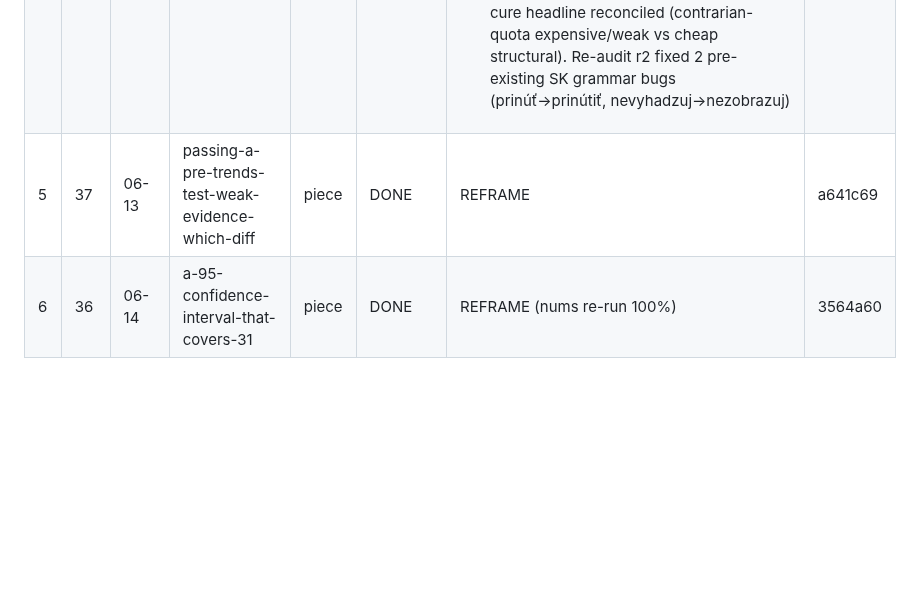
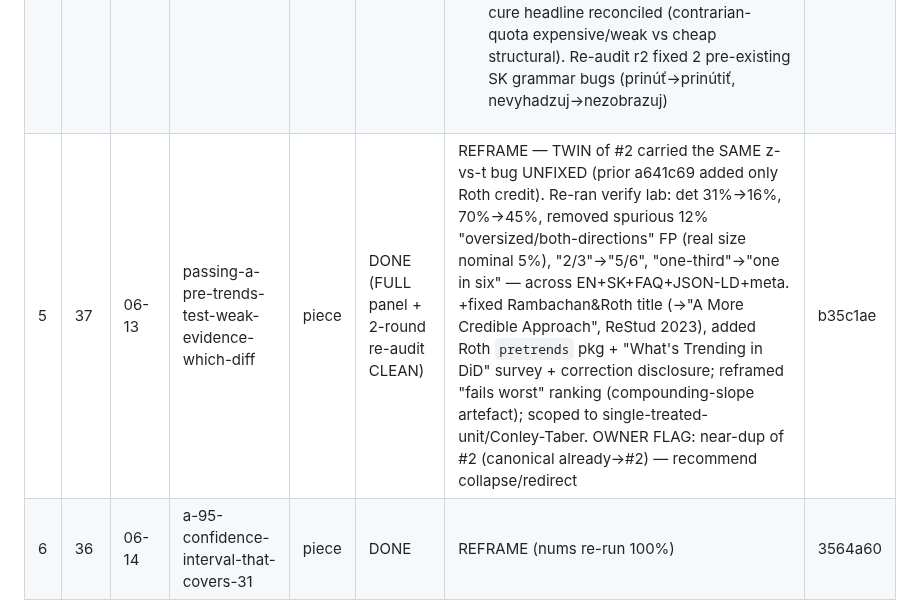
Before and after one commit to DanceNitra/agora, a Markdown page: agora_output/publish_audit_tracker.md, the part around the change. GitHub-like rendering; blank space fills up the shorter version.

Commit message:
tracker: record audit #5 commit hash (b35c1ae)
Co-Authored-By: Claude Opus 4.8 <noreply@anthropic.com>

```diff
--- a/agora_output/publish_audit_tracker.md
+++ b/agora_output/publish_audit_tracker.md
@@ -9,7 +9,7 @@ Verdicts: CLEAR / MINOR / REFRAME / KILL.
 | 2 | 40 | 06-11 | pre-trends-test-weak-evidence | src | DONE (FULL /audit-post + re-audit CLEAN) | REFRAME — fixed REAL stats bug (z-vs-t on 4df: 31%→16%, removed spurious 12% FP); prior 22a7cae was insufficient | 6ee8239 |
 | 3 | 38 | 06-12 | the-operating-point-trap | piece | DONE (FULL /audit-post + 2-round re-audit CLEAN) | REFRAME — prior 2341c3e deferred number-verify + skipped re-audit; full panel re-ran all 5 sims (all reproduce) and caught: garbled hot-hand FAQ (=diversification "96%" text, live in EN+SK+JSON-LD), memory bullet quoting access-reset "3%/kept-all" while linking the two-tier post (0.13/0.65) + committing its own thesis-sin (30%-row as "tight budget"), James-Stein self-contradiction in the honest part, "monotonically" overclaim, 3-mechanism conflation; +Longin&Solnik 2001. Re-audit r2 caught ν≈1.8≠"real markets", double-numbered list, thesis over-strength, SK term drift | 7eee3d8 |
 | 4 | 39 | 06-12 | why-crowds-get-dumber | piece | DONE (FULL /audit-post + 2-round re-audit CLEAN) | REFRAME — prior 70859a0 added prior-art only; full panel re-ran all 3 sims (1001≈3 minds, k=2 collapse, ~80% cure all reproduce) + 6/6 citations TRUE, and caught: (1) BLOCKER — collapse presented as universal but requires BOUNDED beliefs; added Smith&Sørensen 2000 scope + footer + FAQ (unbounded→complete learning); (2) "two neighbours" is the w=1 case → foregrounded k_c=w+1; (3) BROKEN EN <ul> (3 split lists) → repaired to match SK; (4) "~3 minds" given weak-clue regime label, "almost nothing@50%"→0.63→0.69, "80%"→"in our setup"; (5) expensive-cure headline reconciled (contrarian-quota expensive/weak vs cheap structural). Re-audit r2 fixed 2 pre-existing SK grammar bugs (prinúť→prinútiť, nevyhadzuj→nezobrazuj) | 5b6af3f |
-| 5 | 37 | 06-13 | passing-a-pre-trends-test-weak-evidence-which-diff | piece | DONE | REFRAME | a641c69 |
+| 5 | 37 | 06-13 | passing-a-pre-trends-test-weak-evidence-which-diff | piece | DONE (FULL panel + 2-round re-audit CLEAN) | REFRAME — TWIN of #2 carried the SAME z-vs-t bug UNFIXED (prior a641c69 added only Roth credit). Re-ran verify lab: det 31%→16%, 70%→45%, removed spurious 12% "oversized/both-directions" FP (real size nominal 5%), "2/3"→"5/6", "one-third"→"one in six" — across EN+SK+FAQ+JSON-LD+meta. +fixed Rambachan&Roth title (→"A More Credible Approach", ReStud 2023), added Roth `pretrends` pkg + "What's Trending in DiD" survey + correction disclosure; reframed "fails worst" ranking (compounding-slope artefact); scoped to single-treated-unit/Conley-Taber. OWNER FLAG: near-dup of #2 (canonical already→#2) — recommend collapse/redirect | b35c1ae |
 | 6 | 36 | 06-14 | a-95-confidence-interval-that-covers-31 | piece | DONE | REFRAME (nums re-run 100%) | 3564a60 |
 | 7 | 35 | 06-14 | more-data-more-wrong-bayesian-credible-interval | piece | DONE (FULL panel) | REFRAME — framing/estimand fixes panel found | 89f7fa5 |
 > NOTE 2026-06-29: #7-9 first got a LIGHT pass; owner flagged it (alpha-omega: never shorten). #7 redone via FULL /stress-claim 5-lens panel above. #8, #9 below STILL NEED the full panel re-do (they had only lab re-run + 1 verifier).
```
